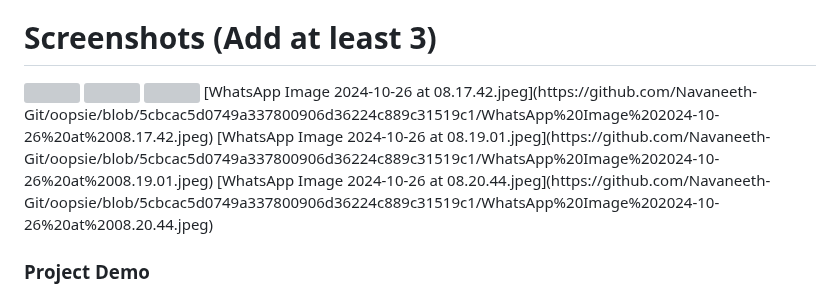
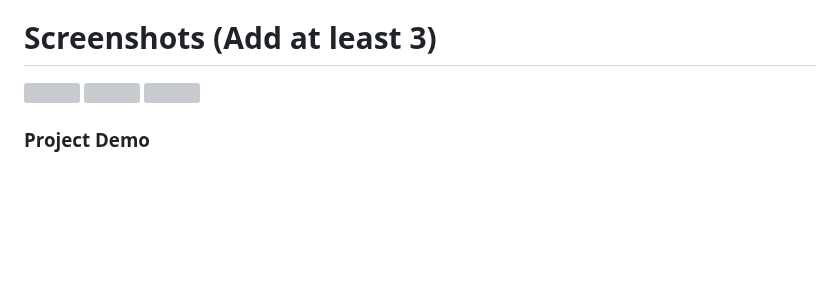
Before and after one commit to Navaneeth-Git/oopsie, a Markdown page: README.md, the part around the change. GitHub-like rendering; blank space fills up the shorter version; grey boxes are pictures that could not be loaded.

```diff
--- a/README.md
+++ b/README.md
@@ -50,9 +50,7 @@ For Software:
 <img src="[https://github.com/user-attachments/assets/35332e92-44cb-425b-9dff-27bcf1023c6c](https://github.com/Navaneeth-Git/oopsie/blob/5cbcac5d0749a337800906d36224c889c31519c1/WhatsApp%20Image%202024-10-26%20at%2008.17.42.jpeg)">
 <img src="[https://github.com/user-attachments/assets/35332e92-44cb-425b-9dff-27bcf1023c6c](https://github.com/Navaneeth-Git/oopsie/blob/5cbcac5d0749a337800906d36224c889c31519c1/WhatsApp%20Image%202024-10-26%20at%2008.19.01.jpeg)">
 <img src="[https://github.com/user-attachments/assets/35332e92-44cb-425b-9dff-27bcf1023c6c](https://github.com/Navaneeth-Git/oopsie/blob/5cbcac5d0749a337800906d36224c889c31519c1/WhatsApp%20Image%202024-10-26%20at%2008.20.44.jpeg)">
-[WhatsApp Image 2024-10-26 at 08.17.42.jpeg](https://github.com/Navaneeth-Git/oopsie/blob/5cbcac5d0749a337800906d36224c889c31519c1/WhatsApp%20Image%202024-10-26%20at%2008.17.42.jpeg)
-[WhatsApp Image 2024-10-26 at 08.19.01.jpeg](https://github.com/Navaneeth-Git/oopsie/blob/5cbcac5d0749a337800906d36224c889c31519c1/WhatsApp%20Image%202024-10-26%20at%2008.19.01.jpeg)
-[WhatsApp Image 2024-10-26 at 08.20.44.jpeg](https://github.com/Navaneeth-Git/oopsie/blob/5cbcac5d0749a337800906d36224c889c31519c1/WhatsApp%20Image%202024-10-26%20at%2008.20.44.jpeg)
+
 
 ### Project Demo
 # Video
```
